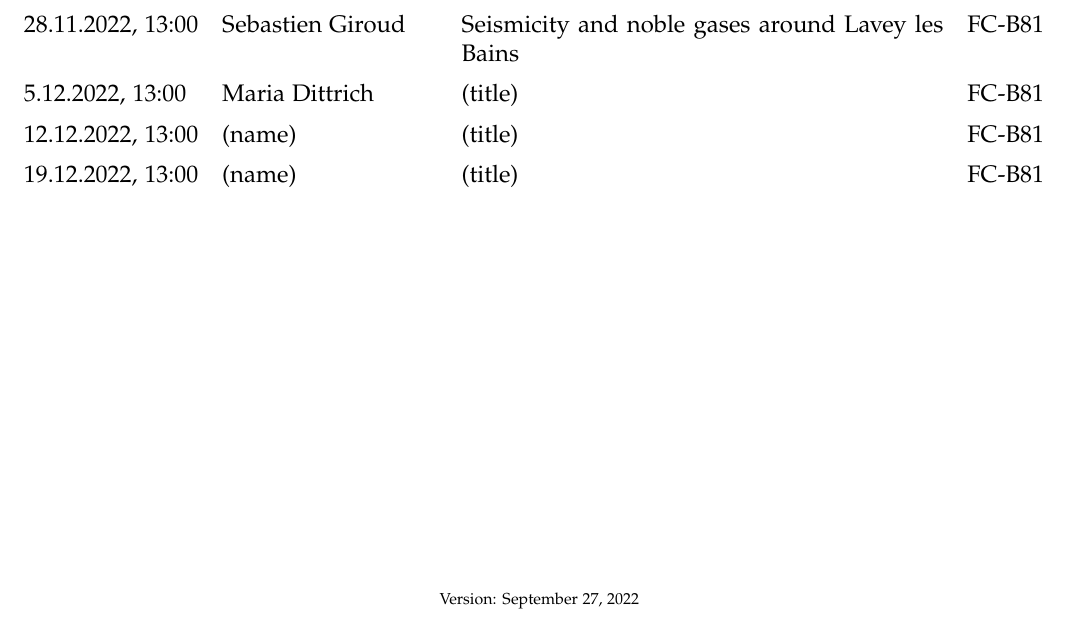
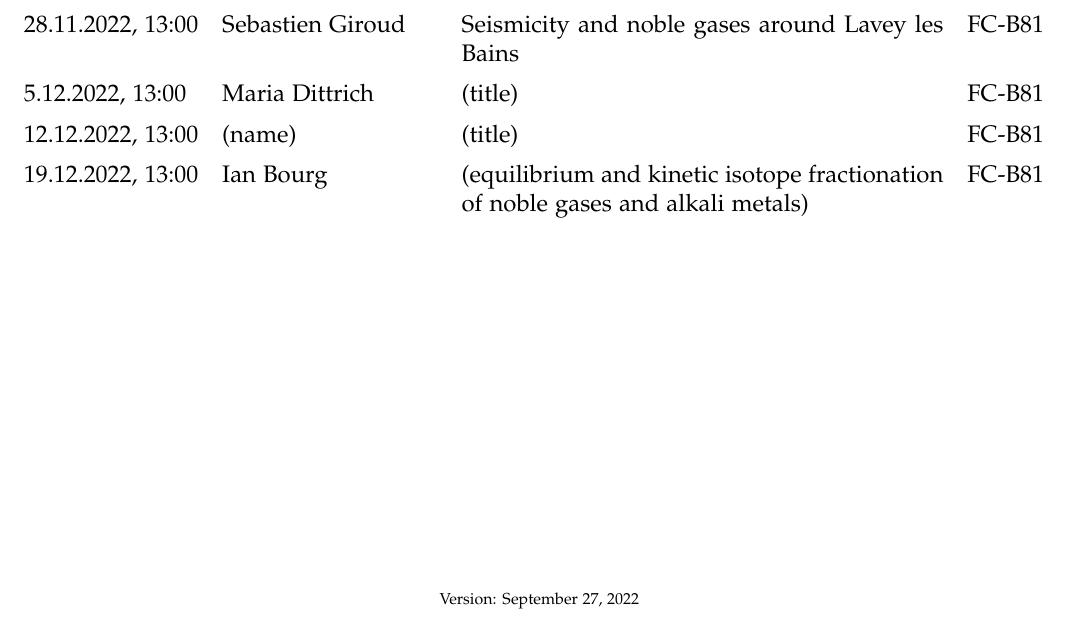
Before and after one commit to brennmat/wutseminar, a LaTeX document (2022_HeSe/WuT_seminar_HeSe2022.tex): part of the page, cut so that both start at the same text. Compiled offline with pdfLaTeX.

Commit message:
added Ian

```diff
--- a/2022_HeSe/WuT_seminar_HeSe2022.tex
+++ b/2022_HeSe/WuT_seminar_HeSe2022.tex
@@ -91,8 +91,8 @@
  	& FC-B81\\
 
 19.12.2022, 13:00
- 	& (name)
- 	& (title)
+ 	& Ian Bourg
+ 	& (equilibrium and kinetic isotope fractionation of noble gases and alkali metals)
  	& FC-B81\\
 
 
```
Also changed, not shown: 2022_HeSe/WuT_seminar_HeSe2022.pdf, 4 other files.
